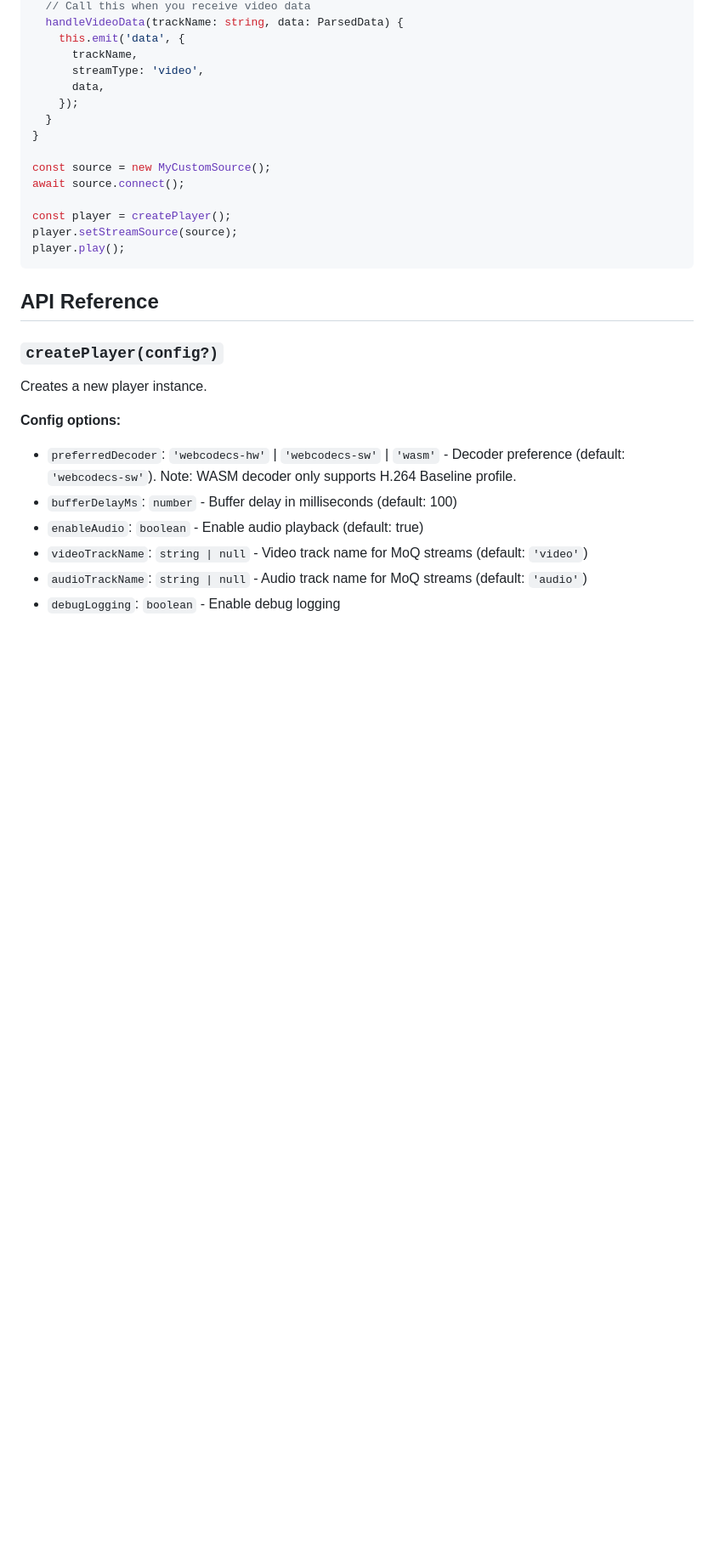
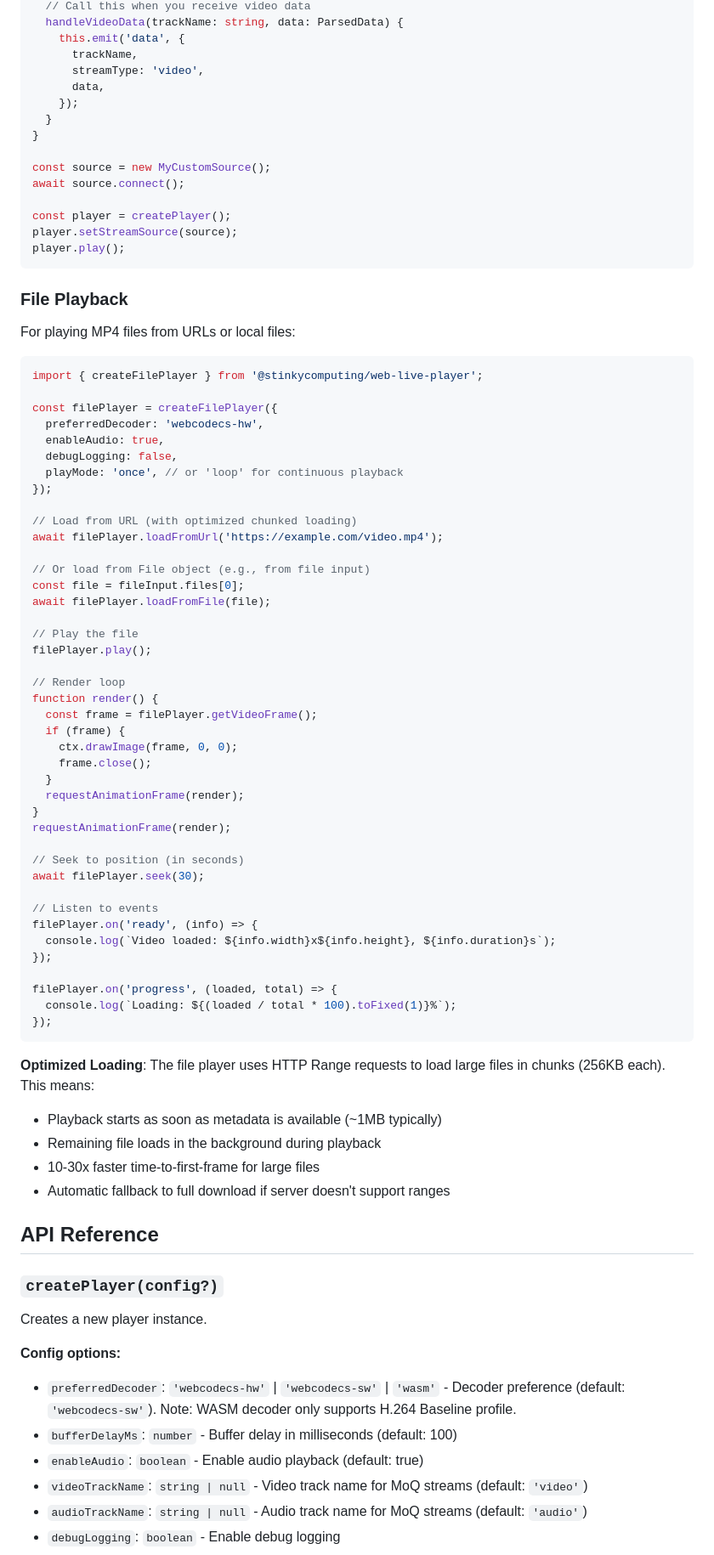
Before and after one commit to stinkydev/web-live-player, a Markdown page: README.md, the part around one of its changes. Shown at 85% size. Drawn GitHub-style; blank space fills up the shorter version.

Commit message:
Add documentation for range-based file loading feature
Co-authored-by: 96peerik <2620964+96peerik@users.noreply.github.com>

````diff
--- a/README.md
+++ b/README.md
@@ -87,6 +88,60 @@ player.setStreamSource(source);
 player.play();
 ```
 
+### File Playback
+
+For playing MP4 files from URLs or local files:
+
+```typescript
+import { createFilePlayer } from '@stinkycomputing/web-live-player';
+
+const filePlayer = createFilePlayer({
+  preferredDecoder: 'webcodecs-hw',
+  enableAudio: true,
+  debugLogging: false,
+  playMode: 'once', // or 'loop' for continuous playback
+});
+
+// Load from URL (with optimized chunked loading)
+await filePlayer.loadFromUrl('https://example.com/video.mp4');
+
+// Or load from File object (e.g., from file input)
+const file = fileInput.files[0];
+await filePlayer.loadFromFile(file);
+
+// Play the file
+filePlayer.play();
+
+// Render loop
+function render() {
+  const frame = filePlayer.getVideoFrame();
+  if (frame) {
+    ctx.drawImage(frame, 0, 0);
+    frame.close();
+  }
+  requestAnimationFrame(render);
+}
+requestAnimationFrame(render);
+
+// Seek to position (in seconds)
+await filePlayer.seek(30);
+
+// Listen to events
+filePlayer.on('ready', (info) => {
+  console.log(`Video loaded: ${info.width}x${info.height}, ${info.duration}s`);
+});
+
+filePlayer.on('progress', (loaded, total) => {
+  console.log(`Loading: ${(loaded / total * 100).toFixed(1)}%`);
+});
+```
+
+**Optimized Loading**: The file player uses HTTP Range requests to load large files in chunks (256KB each). This means:
+- Playback starts as soon as metadata is available (~1MB typically)
+- Remaining file loads in the background during playback
+- 10-30x faster time-to-first-frame for large files
+- Automatic fallback to full download if server doesn't support ranges
+
 ## API Reference
 
 ### `createPlayer(config?)`
````
Also changed, not shown: other parts of README.md (+39 -0 lines).
